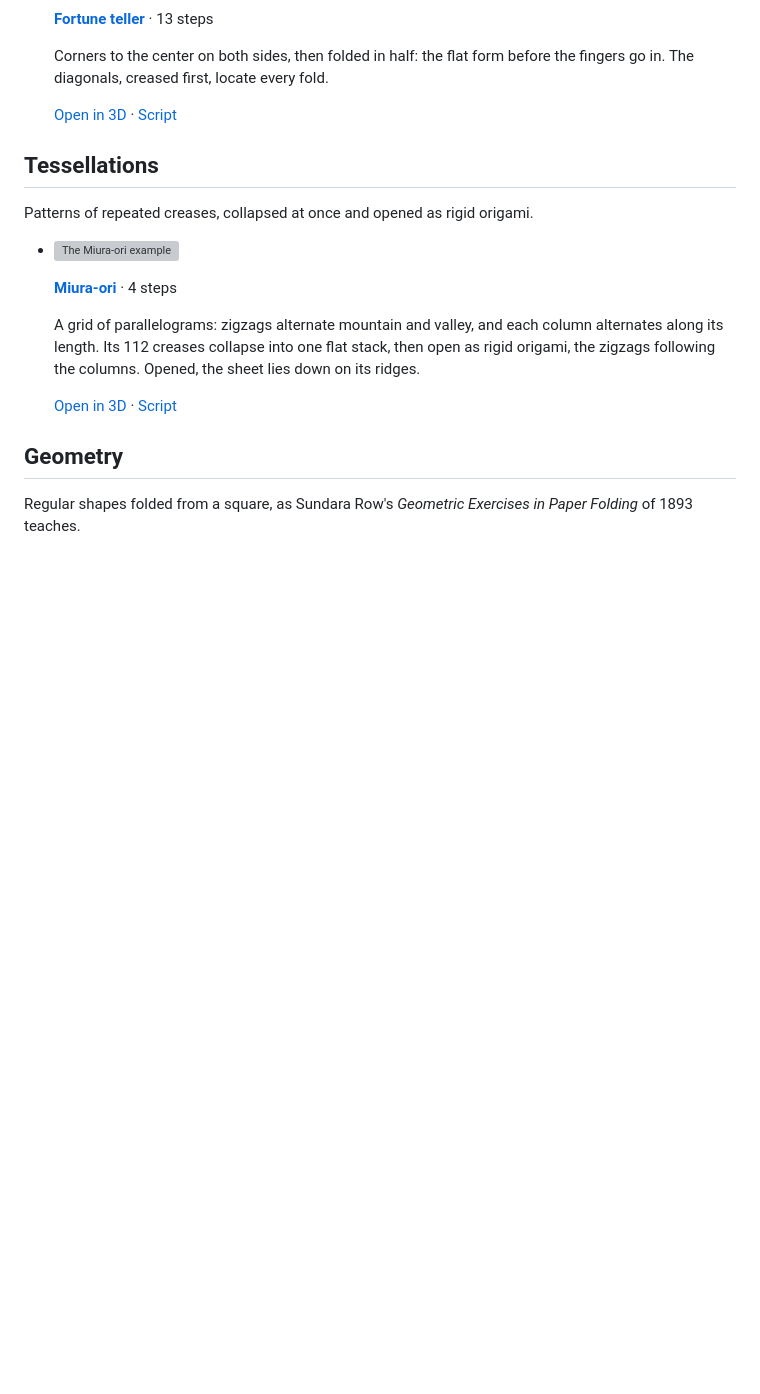
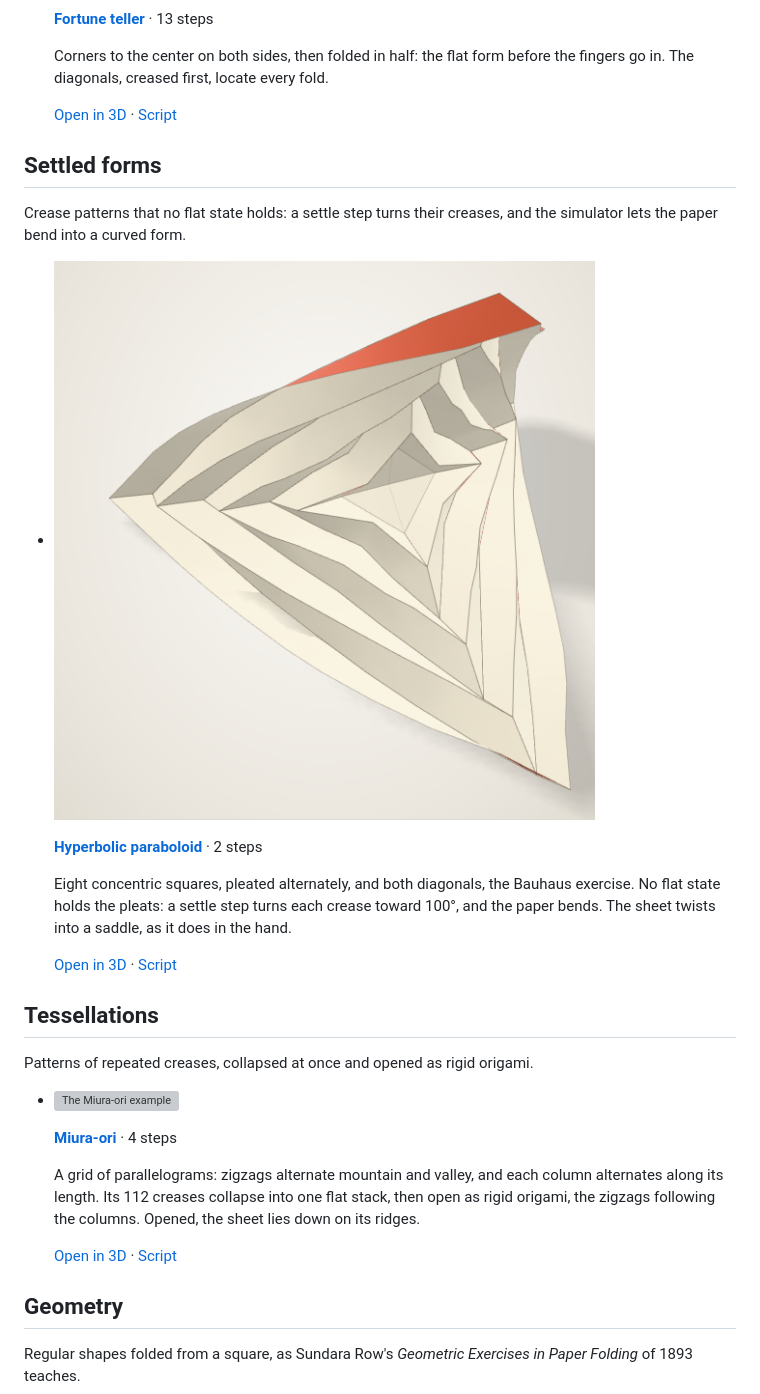
Before and after one commit to maxencefaldor/origamy, a Markdown page: docs/gallery.md, the part around one of its changes. GitHub-like rendering; pictures changed too: docs/images/gallery-hypar.png (added); blank space fills up the shorter version; grey boxes are pictures that could not be loaded.

```diff
--- a/docs/gallery.md
+++ b/docs/gallery.md
@@ -211,6 +241,24 @@ Traditional models folded step by step as diagrams teach them, with every crease
     The diagonals, creased first, locate every fold.
 
     [Open in 3D](gallery/fortune-teller.html) · [Script](https://github.com/maxencefaldor/origamy/blob/main/examples/fortune_teller.py)
+
+</div>
+
+## Settled forms
+
+Crease patterns that no flat state holds: a settle step turns their creases, and the simulator lets the paper bend into a curved form.
+
+<div class="grid cards origamy-cards origamy-gallery" markdown>
+
+-   ![The hyperbolic paraboloid example](images/gallery-hypar.png)
+
+    **[Hyperbolic paraboloid](gallery/hypar.html)** · 2 steps
+
+    Eight concentric squares, pleated alternately, and both diagonals, the Bauhaus exercise.
+    No flat state holds the pleats: a settle step turns each crease toward 100°, and the paper bends.
+    The sheet twists into a saddle, as it does in the hand.
+
+    [Open in 3D](gallery/hypar.html) · [Script](https://github.com/maxencefaldor/origamy/blob/main/examples/hypar.py)
 
 </div>
 
```
Also changed, not shown: other parts of docs/gallery.md (+31 -1 lines), AGENTS.md (+1 -0 lines), docs/guide/shaping.md (+9 -0 lines), docs/images/gallery-fox-face.png (added), docs/images/gallery-heart.png, docs/images/gallery-nakamura-lock.png (added), docs/images/gallery-penguin.png (added), 10 other files.
